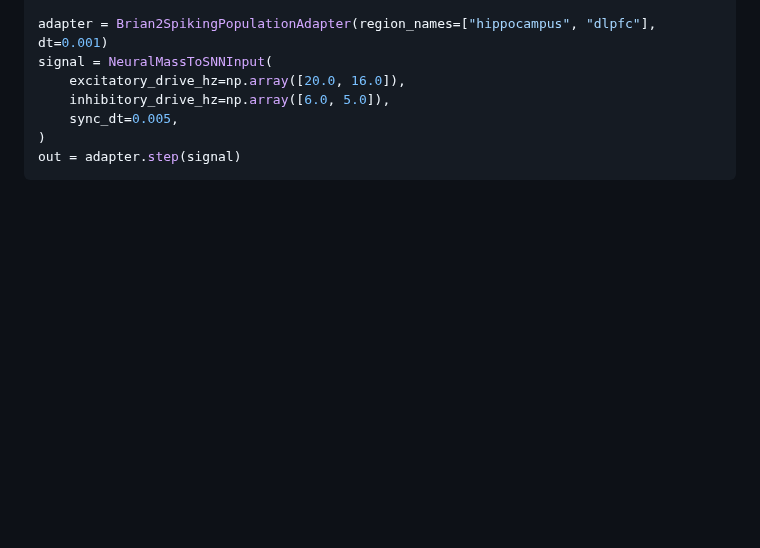
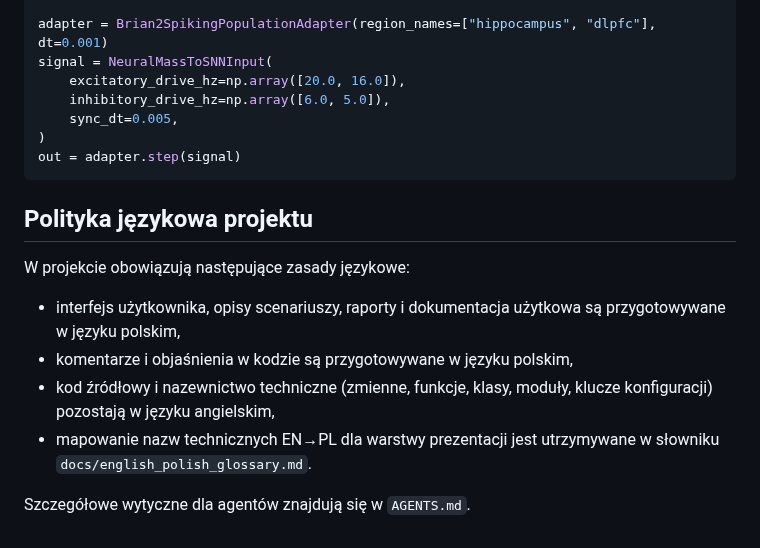
Before and after one commit to MatPomGit/neuro_sim, a Markdown page: README.md, the part around the change. Drawn GitHub-style; blank space fills up the shorter version.

````diff
--- a/README.md
+++ b/README.md
@@ -228,3 +228,14 @@ signal = NeuralMassToSNNInput(
 )
 out = adapter.step(signal)
 ```
+
+## Polityka językowa projektu
+
+W projekcie obowiązują następujące zasady językowe:
+
+- interfejs użytkownika, opisy scenariuszy, raporty i dokumentacja użytkowa są przygotowywane w języku polskim,
+- komentarze i objaśnienia w kodzie są przygotowywane w języku polskim,
+- kod źródłowy i nazewnictwo techniczne (zmienne, funkcje, klasy, moduły, klucze konfiguracji) pozostają w języku angielskim,
+- mapowanie nazw technicznych EN→PL dla warstwy prezentacji jest utrzymywane w słowniku `docs/english_polish_glossary.md`.
+
+Szczegółowe wytyczne dla agentów znajdują się w `AGENTS.md`.
````
Also changed, not shown: AGENTS.md (+21 -0 lines), docs/english_polish_glossary.md (added, +187 -0 lines).
